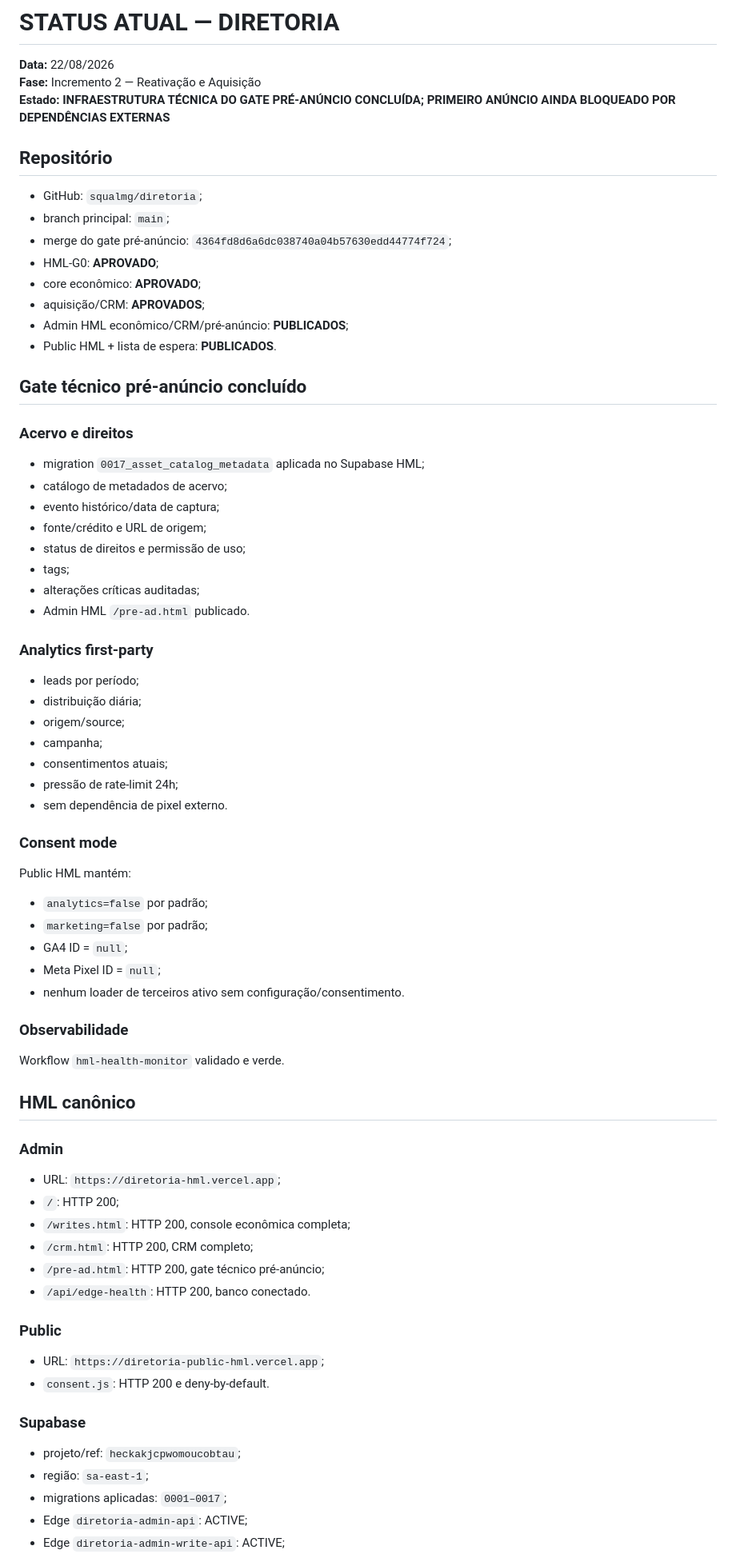
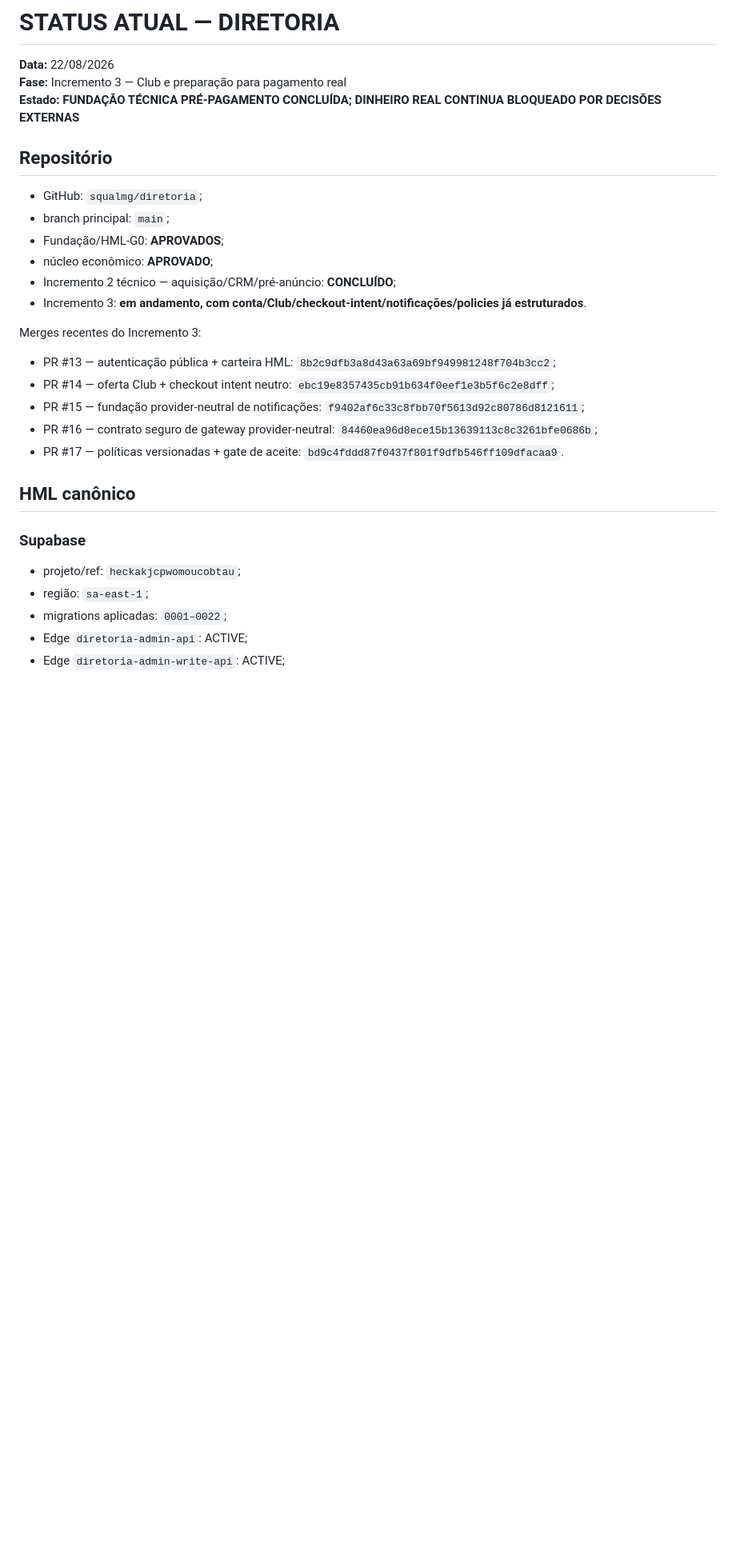
Before and after one commit to squalmg/diretoria, a Markdown page: relatorios/STATUS-ATUAL.md, the part around one of its changes. Shown at 80% size. Drawn GitHub-style; blank space fills up the shorter version.

```diff
--- a/relatorios/STATUS-ATUAL.md
+++ b/relatorios/STATUS-ATUAL.md
@@ -1,77 +1,32 @@
 # STATUS ATUAL — DIRETORIA
 
 **Data:** 22/08/2026
-**Fase:** Incremento 2 — Reativação e Aquisição
-**Estado:** **INFRAESTRUTURA TÉCNICA DO GATE PRÉ-ANÚNCIO CONCLUÍDA; PRIMEIRO ANÚNCIO AINDA BLOQUEADO POR DEPENDÊNCIAS EXTERNAS**
+**Fase:** Incremento 3 — Club e preparação para pagamento real
+**Estado:** **FUNDAÇÃO TÉCNICA PRÉ-PAGAMENTO CONCLUÍDA; DINHEIRO REAL CONTINUA BLOQUEADO POR DECISÕES EXTERNAS**
 
 ## Repositório
 
 - GitHub: `squalmg/diretoria`;
 - branch principal: `main`;
-- merge do gate pré-anúncio: `4364fd8d6a6dc038740a04b57630edd44774f724`;
-- HML-G0: **APROVADO**;
-- core econômico: **APROVADO**;
-- aquisição/CRM: **APROVADOS**;
-- Admin HML econômico/CRM/pré-anúncio: **PUBLICADOS**;
-- Public HML + lista de espera: **PUBLICADOS**.
+- Fundação/HML-G0: **APROVADOS**;
+- núcleo econômico: **APROVADO**;
+- Incremento 2 técnico — aquisição/CRM/pré-anúncio: **CONCLUÍDO**;
+- Incremento 3: **em andamento, com conta/Club/checkout-intent/notificações/policies já estruturados**.
 
-## Gate técnico pré-anúncio concluído
+Merges recentes do Incremento 3:
 
-### Acervo e direitos
-
-- migration `0017_asset_catalog_metadata` aplicada no Supabase HML;
-- catálogo de metadados de acervo;
-- evento histórico/data de captura;
-- fonte/crédito e URL de origem;
-- status de direitos e permissão de uso;
-- tags;
-- alterações críticas auditadas;
-- Admin HML `/pre-ad.html` publicado.
-
-### Analytics first-party
-
-- leads por período;
-- distribuição diária;
-- origem/source;
-- campanha;
-- consentimentos atuais;
-- pressão de rate-limit 24h;
-- sem dependência de pixel externo.
-
-### Consent mode
-
-Public HML mantém:
-
-- `analytics=false` por padrão;
-- `marketing=false` por padrão;
-- GA4 ID = `null`;
-- Meta Pixel ID = `null`;
-- nenhum loader de terceiros ativo sem configuração/consentimento.
-
-### Observabilidade
-
-Workflow `hml-health-monitor` validado e verde.
+- PR #13 — autenticação pública + carteira HML: `8b2c9dfb3a8d43a63a69bf949981248f704b3cc2`;
+- PR #14 — oferta Club + checkout intent neutro: `ebc19e8357435cb91b634f0eef1e3b5f6c2e8dff`;
+- PR #15 — fundação provider-neutral de notificações: `f9402af6c33c8fbb70f5613d92c80786d8121611`;
+- PR #16 — contrato seguro de gateway provider-neutral: `84460ea96d8ece15b13639113c8c3261bfe0686b`;
+- PR #17 — políticas versionadas + gate de aceite: `bd9c4fddd87f0437f801f9dfb546ff109dfacaa9`.
 
 ## HML canônico
-
-### Admin
-
-- URL: `https://diretoria-hml.vercel.app`;
-- `/`: HTTP 200;
-- `/writes.html`: HTTP 200, console econômica completa;
-- `/crm.html`: HTTP 200, CRM completo;
-- `/pre-ad.html`: HTTP 200, gate técnico pré-anúncio;
-- `/api/edge-health`: HTTP 200, banco conectado.
-
-### Public
-
-- URL: `https://diretoria-public-hml.vercel.app`;
-- `consent.js`: HTTP 200 e deny-by-default.
 
 ### Supabase
 
 - projeto/ref: `heckakjcpwomoucobtau`;
 - região: `sa-east-1`;
-- migrations aplicadas: `0001–0017`;
+- migrations aplicadas: `0001–0022`;
 - Edge `diretoria-admin-api`: ACTIVE;
 - Edge `diretoria-admin-write-api`: ACTIVE;
```
Also changed, not shown: other parts of relatorios/STATUS-ATUAL.md (+199 -33 lines).
